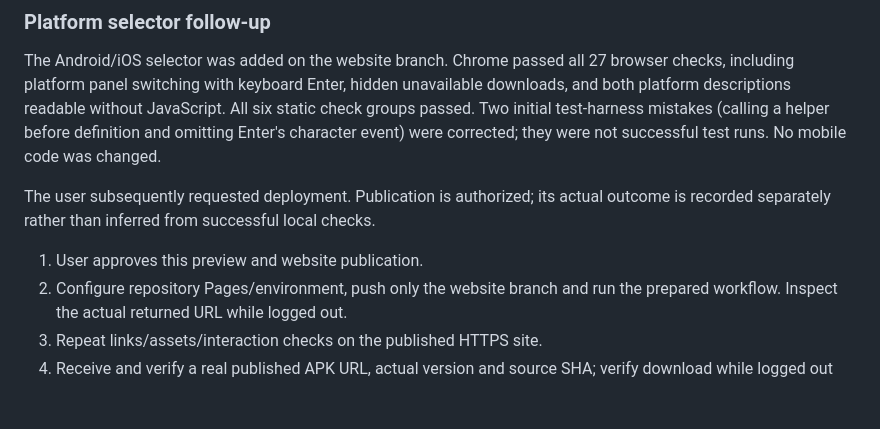
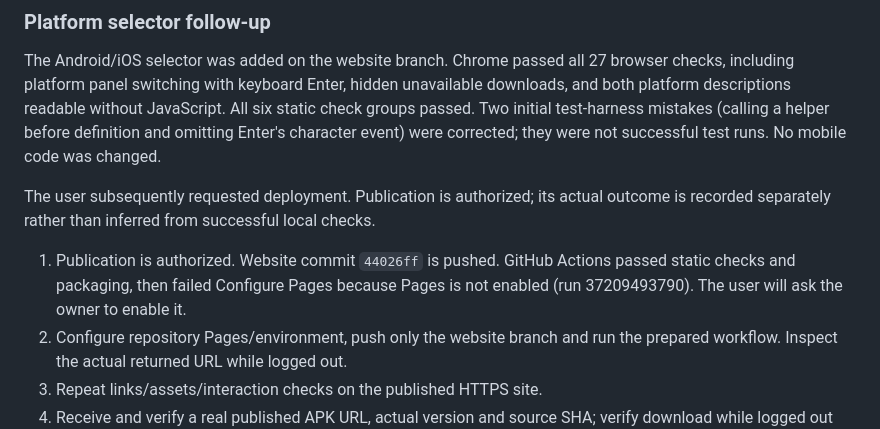
Before and after one commit to Laxmi-Srinivas/Offline-relay, a Markdown page: website/onya/VERIFICATION.md, the part around the change. GitHub-like rendering; blank space fills up the shorter version.

```diff
--- a/website/onya/VERIFICATION.md
+++ b/website/onya/VERIFICATION.md
@@ -88,7 +88,9 @@ they were not successful test runs. No mobile code was changed.
 The user subsequently requested deployment. Publication is authorized; its actual
 outcome is recorded separately rather than inferred from successful local checks.
 
-1. User approves this preview and website publication.
+1. Publication is authorized. Website commit `44026ff` is pushed. GitHub Actions
+   passed static checks and packaging, then failed Configure Pages because Pages
+   is not enabled (run 37209493790). The user will ask the owner to enable it.
 2. Configure repository Pages/environment, push only the website branch and run
    the prepared workflow. Inspect the actual returned URL while logged out.
 3. Repeat links/assets/interaction checks on the published HTTPS site.
```
Also changed, not shown: website/onya/DEPLOYMENT.md (+22 -6 lines), website/onya/WEBSITE_SECURITY.md (added, +39 -0 lines).
